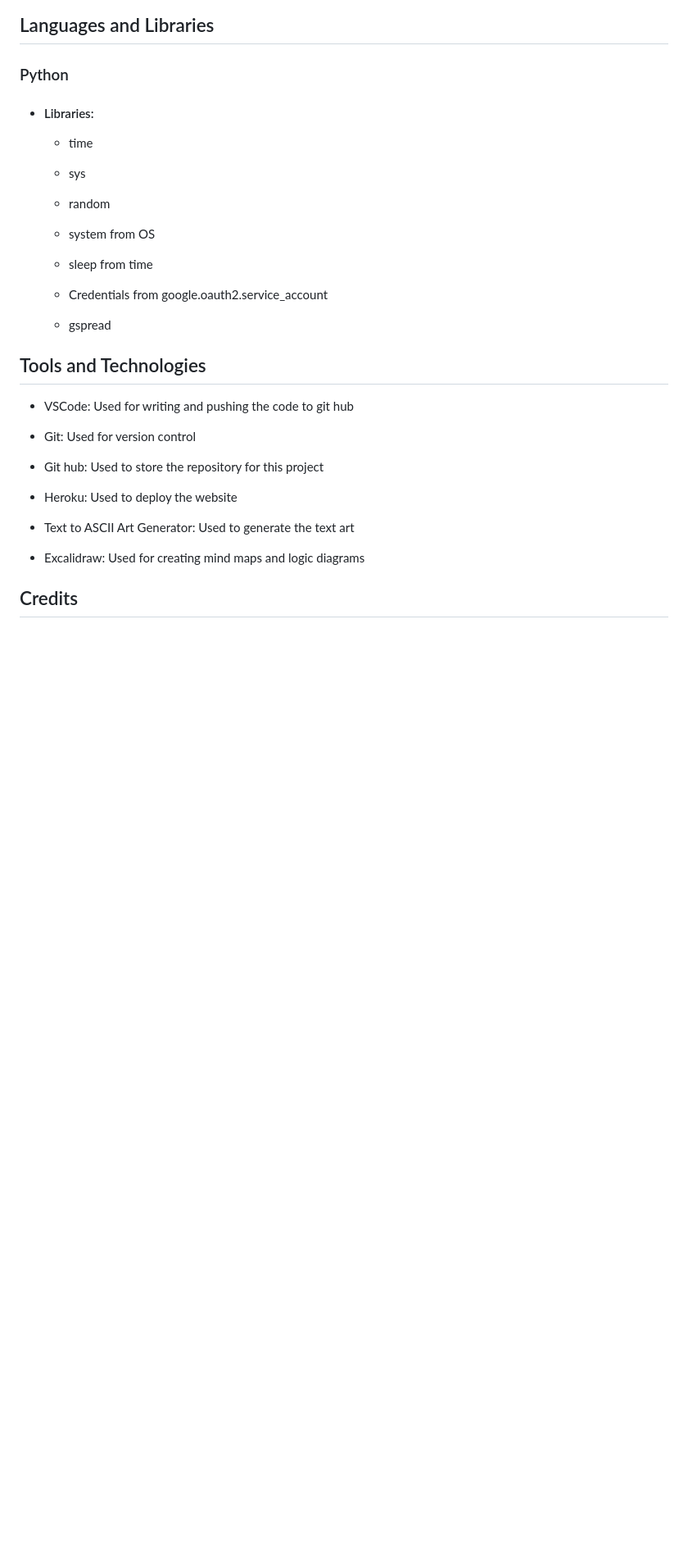
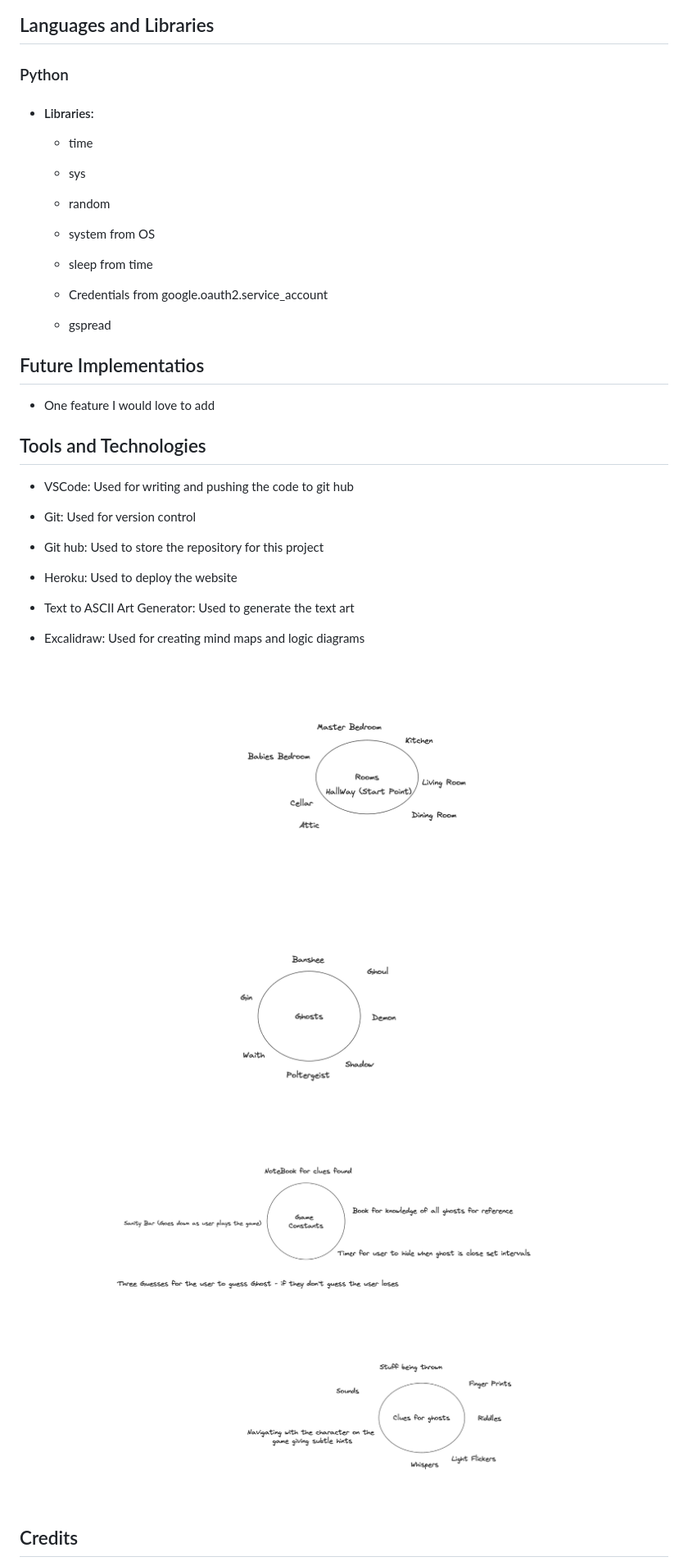
Before and after one commit to Cmorgan21/terminal-horror, a Markdown page: README.md, the part around the change printed below. Shown: that part at 82% size. Drawn GitHub-style; pictures changed too: documentation/screenshots/rooms-and-ghosts-mindmap.png (added), documentation/screenshots/sanity-bar-and-clues-mindmap.png (added); blank space fills up the shorter version.

```diff
--- a/README.md
+++ b/README.md
@@ -338,6 +341,10 @@ Instructions to deploy using Heroku:
   - Credentials from google.oauth2.service_account
   - gspread
 
+## Future Implementatios
+
+- One feature I would love to add
+
 ## Tools and Technologies
 
 - VSCode: Used for writing and pushing the code to git hub
@@ -352,5 +359,9 @@ Instructions to deploy using Heroku:
 
 - Excalidraw: Used for creating mind maps and logic diagrams
 
+![Mind map](./documentation/screenshots/rooms-and-ghosts-mindmap.png)
+
+![Mind map 2](./documentation/screenshots/sanity-bar-and-clues-mindmap.png)
+
 ## Credits
 
```
Also changed, not shown: other parts of README.md (+10 -6 lines), documentation/screenshots/Screenshot 2023-10-16 at 19.20.17.png (deleted), documentation/screenshots/no-input-error-handler.png (added), documentation/screenshots/number-error-handler.png (added), documentation/screenshots/wrong-input-error-handler.png (added).
